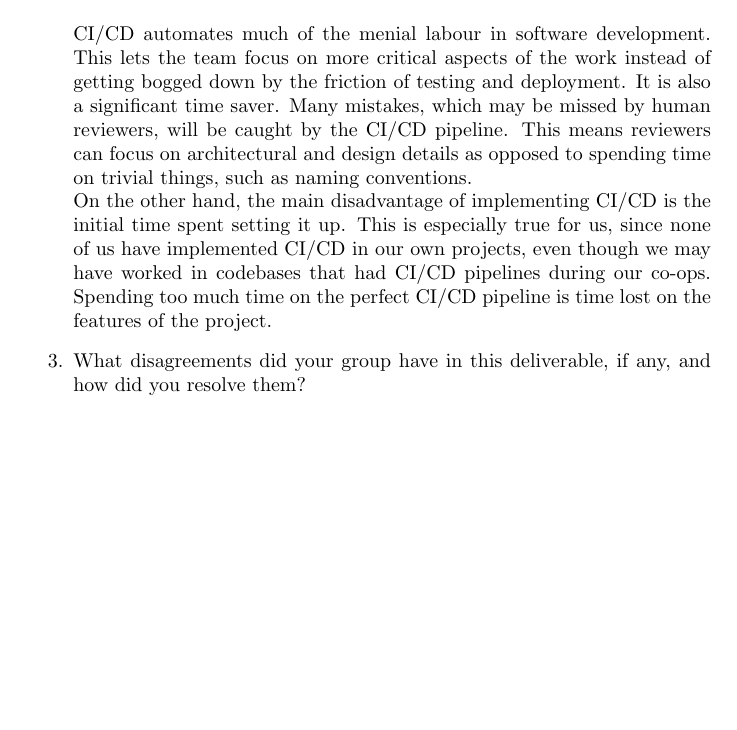
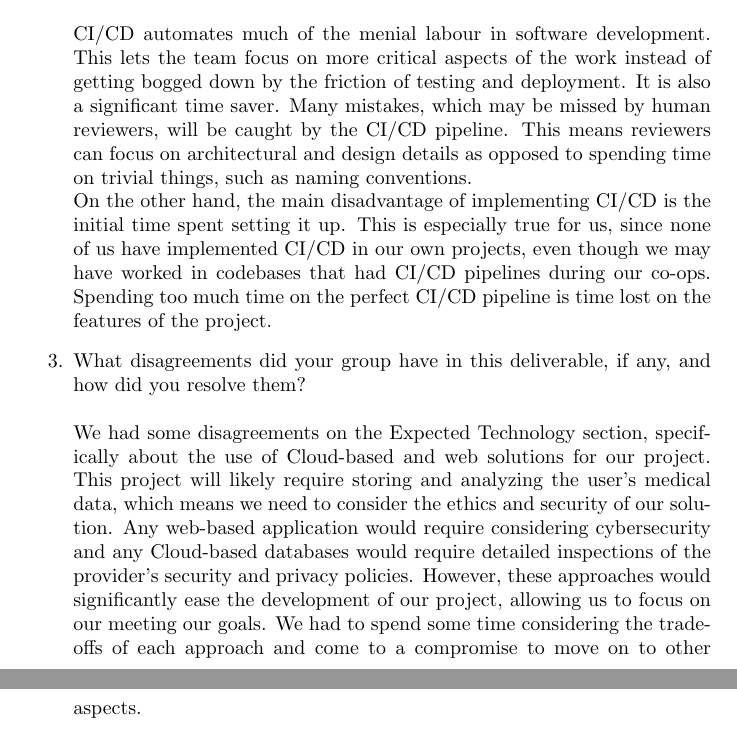
Before and after one commit to lilyporter/Ghoti, a LaTeX document (docs/DevelopmentPlan/DevelopmentPlan.tex): part of page 6 of 8 before the commit and two parts of pages 6 and 7 of 9 after it, the two joined at a grey line, cut so that both start at the same text, the shorter picture padded with empty space. Compiled offline with pdfLaTeX; a LaTeX package or settings file that is missing is left out.

Commit message:
docs: disagreements between group, development plan

```diff
--- a/docs/DevelopmentPlan/DevelopmentPlan.tex
+++ b/docs/DevelopmentPlan/DevelopmentPlan.tex
@@ -225,6 +225,11 @@ whether material was generated by a human or an AI system.}
     Spending too much time on the perfect CI/CD pipeline is time lost on the features of the project.
     \item What disagreements did your group have in this deliverable, if any,
     and how did you resolve them? \\ \\
+    We had some disagreements on the Expected Technology section, specifically about the use of Cloud-based and web solutions for our project.
+    This project will likely require storing and analyzing the user's medical data, which means we need to consider the ethics and security of our solution.
+    Any web-based application would require considering cybersecurity and any Cloud-based databases would require detailed inspections of the provider's security and privacy policies.
+    However, these approaches would significantly ease the development of our project, allowing us to focus on our meeting our goals.
+    We had to spend some time considering the trade-offs of each approach and come to a compromise to move on to other aspects.
 \end{enumerate}
 
 \newpage{}
```
